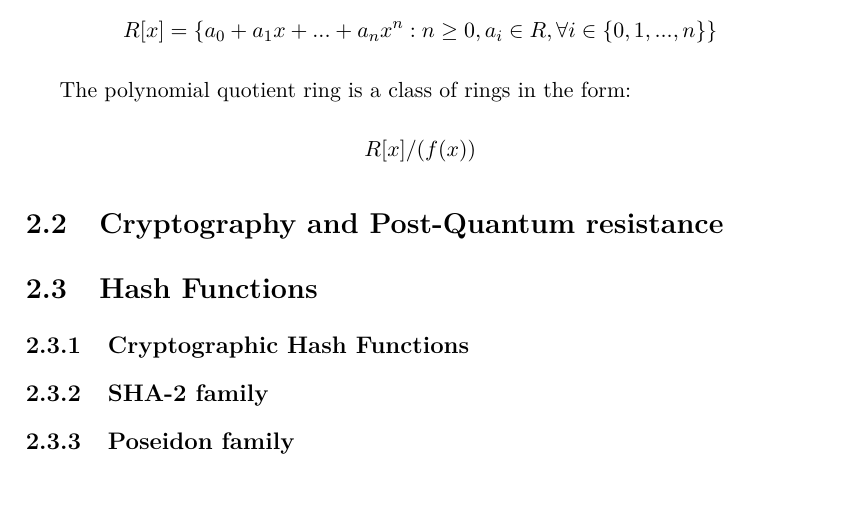
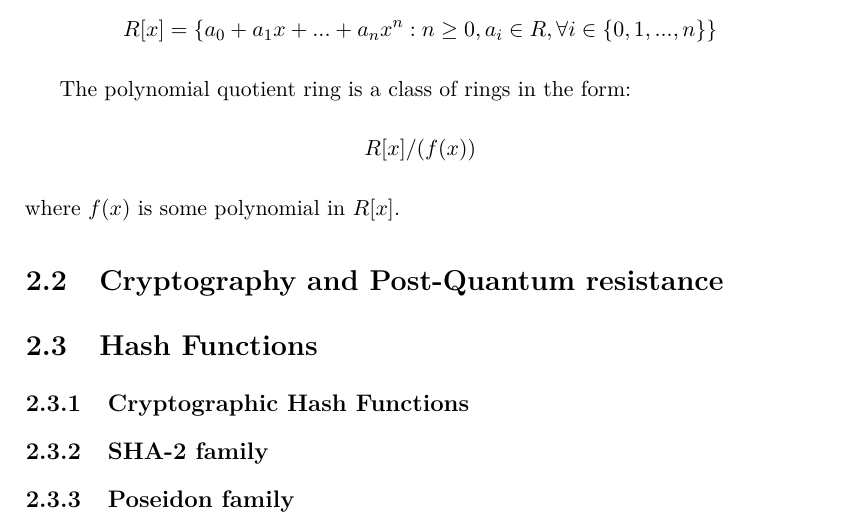
Before and after one commit to pennyw1ze/NotesMasterECS, a LaTeX thesis (MasterThesis/Thesis/Latex/MasterThesisSapienza.tex): part of page 15 of 81, cut so that both start at the same text, the shorter picture padded with empty space. Compiled offline with pdfLaTeX.

Commit message:
vault backup: 2026-06-26 10:53:03

```diff
--- a/MasterThesis/Thesis/Latex/MasterThesisSapienza.tex
+++ b/MasterThesis/Thesis/Latex/MasterThesisSapienza.tex
@@ -333,7 +333,7 @@ lattice problem and the dilithium signature scheme.
 \end{definition}
 
 The polynomial quotient ring is a class of rings in the form:$$R[x]/(f(x))$$
-
+where $f(x)$ is some polynomial in $R[x]$.
 \section{Cryptography and Post-Quantum resistance}
 \label{generalcrypto}
 
```
Also changed, not shown: 4 other files.
